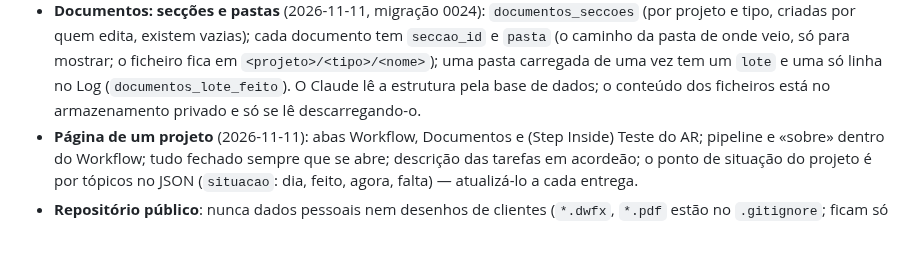
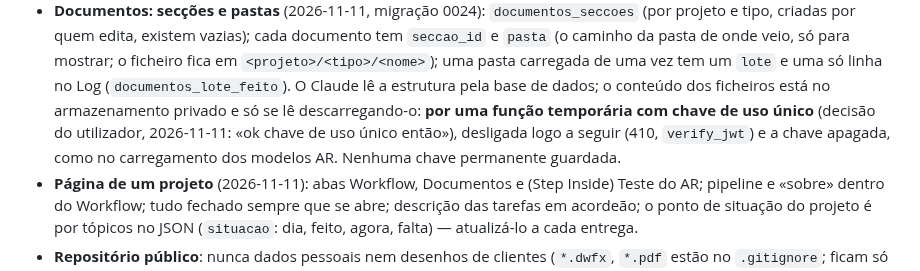
Before and after one commit to Discovercasa/design, a Markdown page: CLAUDE.md, the part around the change. Drawn GitHub-style; blank space fills up the shorter version.

```diff
--- a/CLAUDE.md
+++ b/CLAUDE.md
@@ -61,7 +61,9 @@ Projeto Design da Discovercasa (`design.discovercasa.pt`). Responder em portugu
   edita, existem vazias); cada documento tem `seccao_id` e `pasta` (o caminho da pasta de onde veio, só para mostrar; o
   ficheiro fica em `<projeto>/<tipo>/<nome>`); uma pasta carregada de uma vez tem um `lote` e uma só linha no Log
   (`documentos_lote_feito`). O Claude lê a estrutura pela base de dados; o conteúdo dos ficheiros está no armazenamento
-  privado e só se lê descarregando-o.
+  privado e só se lê descarregando-o: **por uma função temporária com chave de uso único** (decisão do utilizador,
+  2026-11-11: «ok chave de uso único então»), desligada logo a seguir (410, `verify_jwt`) e a chave apagada, como no
+  carregamento dos modelos AR. Nenhuma chave permanente guardada.
 - **Página de um projeto** (2026-11-11): abas Workflow, Documentos e (Step Inside) Teste do AR; pipeline e «sobre»
   dentro do Workflow; tudo fechado sempre que se abre; descrição das tarefas em acordeão; o ponto de situação do
   projeto é por tópicos no JSON (`situacao`: dia, feito, agora, falta) — atualizá-lo a cada entrega.
```
Also changed, not shown: BOB/conhecimento/registo-conversas-2026-3.md (+7 -0 lines).
